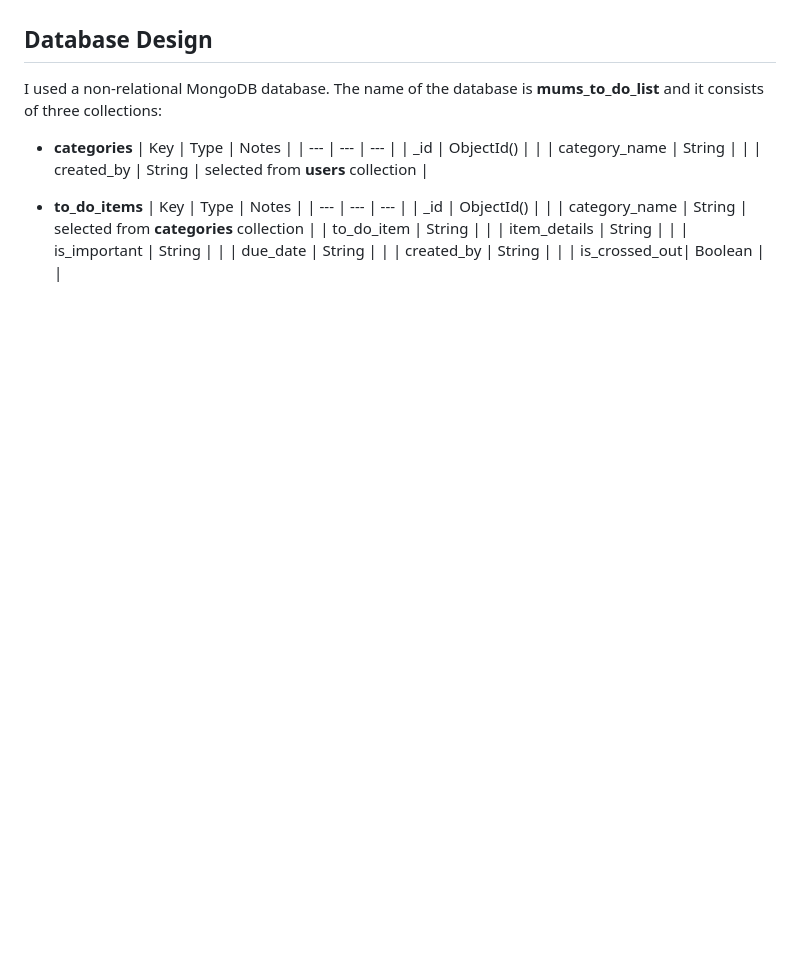
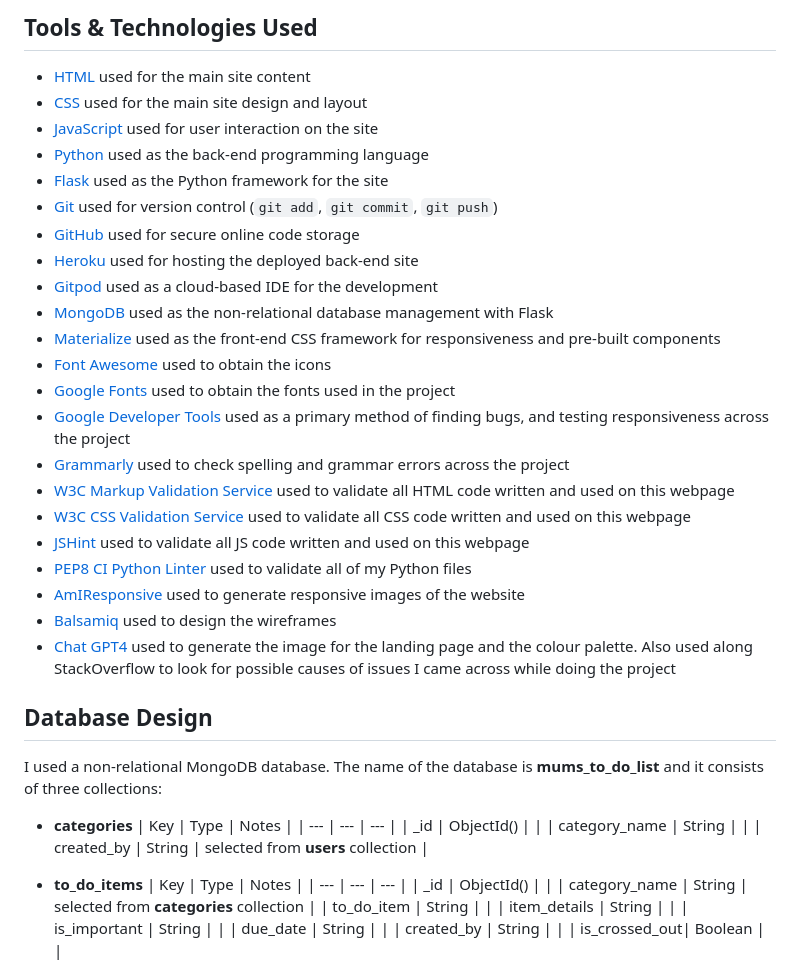
Before and after one commit to AgyLuczak/MUM-S-TO-DO-LIST, a Markdown page: README.md, the part around one of its changes. GitHub-like rendering; blank space fills up the shorter version.

Commit message:
Add technologies used

```diff
--- a/README.md
+++ b/README.md
@@ -424,6 +425,28 @@ Right now the administrator role is limited to managing the predefined categorie
 
+## Tools & Technologies Used
 
-
+* [HTML](https://en.wikipedia.org/wiki/HTML) used for the main site content
+* [CSS](https://en.wikipedia.org/wiki/CSS) used for the main site design and layout
+* [JavaScript](https://en.wikipedia.org/wiki/JavaScript) used for user interaction on the site
+* [Python](https://www.python.org) used as the back-end programming language
+* [Flask](https://flask.palletsprojects.com) used as the Python framework for the site
+* [Git](https://git-scm.com) used for version control (`git add`, `git commit`, `git push`)
+* [GitHub](https://github.com) used for secure online code storage
+* [Heroku](https://heroku.com) used for hosting the deployed back-end site
+* [Gitpod](https://gitpod.io) used as a cloud-based IDE for the development
+* [MongoDB](https://www.mongodb.com) used as the non-relational database management with Flask
+* [Materialize](https://materializecss.com/) used as the front-end CSS framework for responsiveness and pre-built components
+* [Font Awesome](https://fontawesome.com/) used to obtain the icons
+* [Google Fonts](https://fonts.google.com/) used to obtain the fonts used in the project
+* [Google Developer Tools](https://developers.google.com/web/tools/chrome-devtools) used as a primary method of finding bugs, and testing responsiveness across the project
+* [Grammarly](https://www.grammarly.com/) used to check spelling and grammar errors across the project
+* [W3C Markup Validation Service](https://validator.w3.org/) used to validate all HTML code written and used on this webpage
+* [W3C CSS Validation Service](https://jigsaw.w3.org/css-validator/#validate_by_input) used to validate all CSS code written and used on this webpage
+* [JSHint](https://jshint.com/) used to validate all JS code written and used on this webpage
+* [PEP8 CI Python Linter](https://pep8ci.herokuapp.com) used to validate all of my Python files
+* [AmIResponsive](http://ami.responsivedesign.is/) used to generate responsive images of the website
+* [Balsamiq](https://balsamiq.com/wireframes) used to design the wireframes
+* [Chat GPT4](https://https://chat.openai.com/) used to generate the image for the landing page and the colour palette. Also used along StackOverflow to look for possible causes of issues I came across while doing the project
 
 
 ## **Database Design**
```
Also changed, not shown: other parts of README.md (+1 -0 lines).
